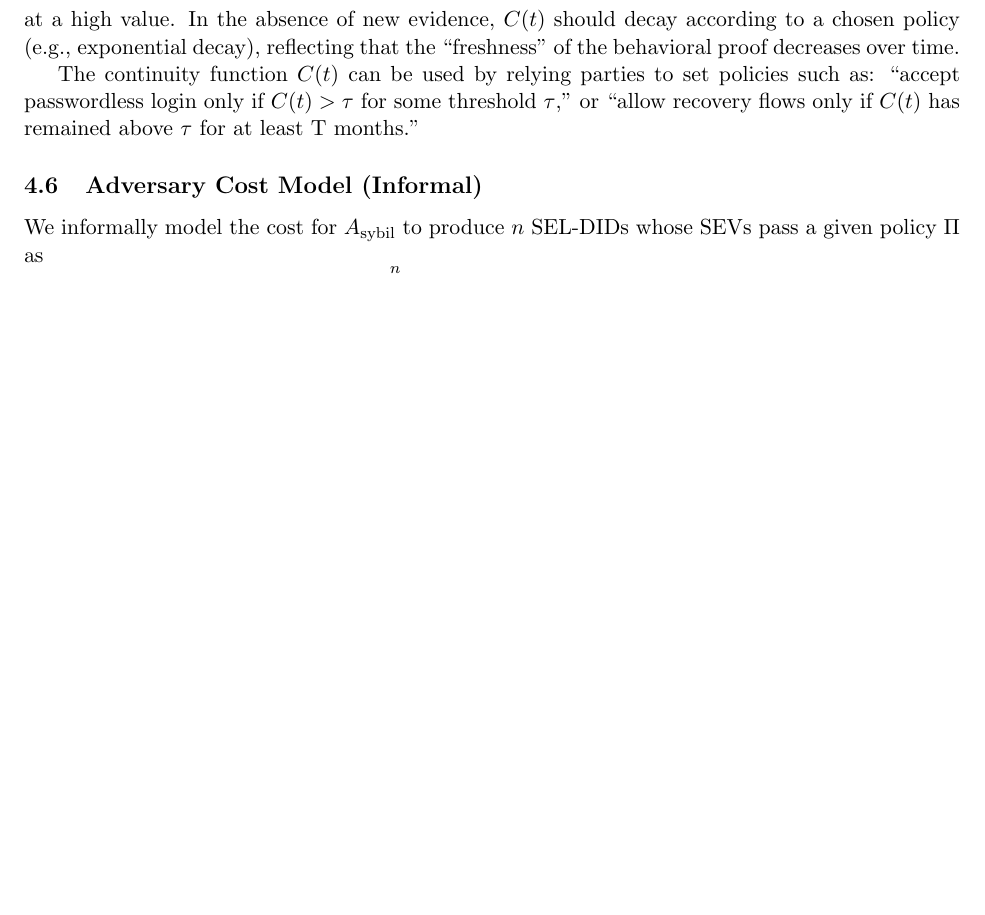
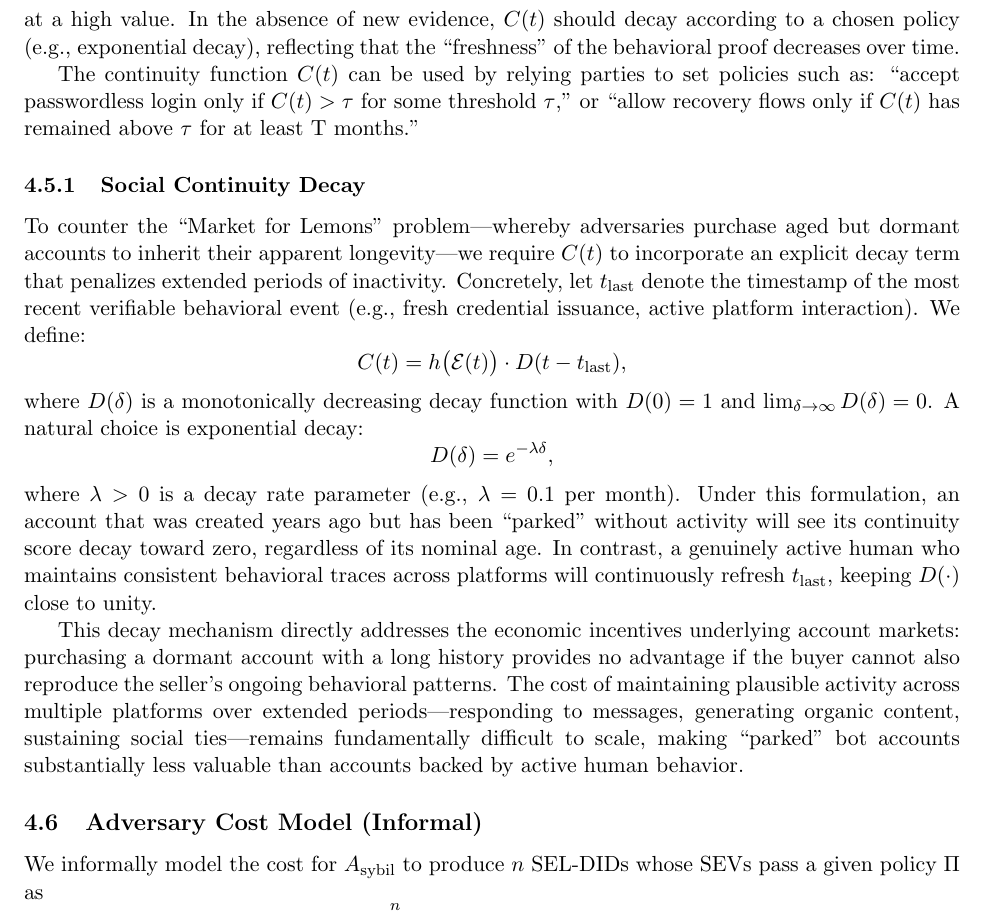
Before and after one commit to SaharBarak/sel-did-paper, a LaTeX paper (main.tex): part of page 12 of 23 before the commit and part of page 12 of 24 after it, cut so that both start at the same text, the shorter picture padded with empty space. Compiled offline with pdfLaTeX.

Commit message:
Done. I've added a new subsubsection "Social Continuity Decay" that explicitly defines the decay function $C(t)$ with the following key elements:
1. **Formal definition**: $C(t) = h(\mathcal{E}(t)) \cdot D(t - t_{\text{last}})$ where $D(\delta)$ is a decay function
2. **Exponential decay example**: $D(\delta) = e^{-\lambda \delta}$ with tunable parameter $\lambda$
3. **Economic rationale**: Explains how this counters the "Market for Lemons" problem by making parked/dormant accounts worthless regardless of age
4. **Key insight**: Purchasing aged accounts provides no advantage without reproducing ongoing behavioral patterns, which is fundamentally difficult to scale

```diff
--- a/main.tex
+++ b/main.tex
@@ -380,6 +380,20 @@ Let $\mathcal{E}(t)$ denote the SEV computed over a trailing window $[t - \Delta
 We require $h$ to be monotone with respect to the addition of high-entropy evidence: as the user maintains long-lived, consistent behavior across platforms, $C(t)$ should tend to increase or stabilize at a high value. In the absence of new evidence, $C(t)$ should decay according to a chosen policy (e.g., exponential decay), reflecting that the ``freshness'' of the behavioral proof decreases over time.
 
 The continuity function $C(t)$ can be used by relying parties to set policies such as: ``accept passwordless login only if $C(t) > \tau$ for some threshold $\tau$,'' or ``allow recovery flows only if $C(t)$ has remained above $\tau$ for at least T months.''
+
+\subsubsection{Social Continuity Decay}
+
+To counter the ``Market for Lemons'' problem---whereby adversaries purchase aged but dormant accounts to inherit their apparent longevity---we require $C(t)$ to incorporate an explicit decay term that penalizes extended periods of inactivity. Concretely, let $t_{\text{last}}$ denote the timestamp of the most recent verifiable behavioral event (e.g., fresh credential issuance, active platform interaction). We define:
+\[
+  C(t) = h\big(\mathcal{E}(t)\big) \cdot D(t - t_{\text{last}}),
+\]
+where $D(\delta)$ is a monotonically decreasing decay function with $D(0) = 1$ and $\lim_{\delta \to \infty} D(\delta) = 0$. A natural choice is exponential decay:
+\[
+  D(\delta) = e^{-\lambda \delta},
+\]
+where $\lambda > 0$ is a decay rate parameter (e.g., $\lambda = 0.1$ per month). Under this formulation, an account that was created years ago but has been ``parked'' without activity will see its continuity score decay toward zero, regardless of its nominal age. In contrast, a genuinely active human who maintains consistent behavioral traces across platforms will continuously refresh $t_{\text{last}}$, keeping $D(\cdot)$ close to unity.
+
+This decay mechanism directly addresses the economic incentives underlying account markets: purchasing a dormant account with a long history provides no advantage if the buyer cannot also reproduce the seller's ongoing behavioral patterns. The cost of maintaining plausible activity across multiple platforms over extended periods---responding to messages, generating organic content, sustaining social ties---remains fundamentally difficult to scale, making ``parked'' bot accounts substantially less valuable than accounts backed by active human behavior.
 
 \subsection{Adversary Cost Model (Informal)}
 
```
